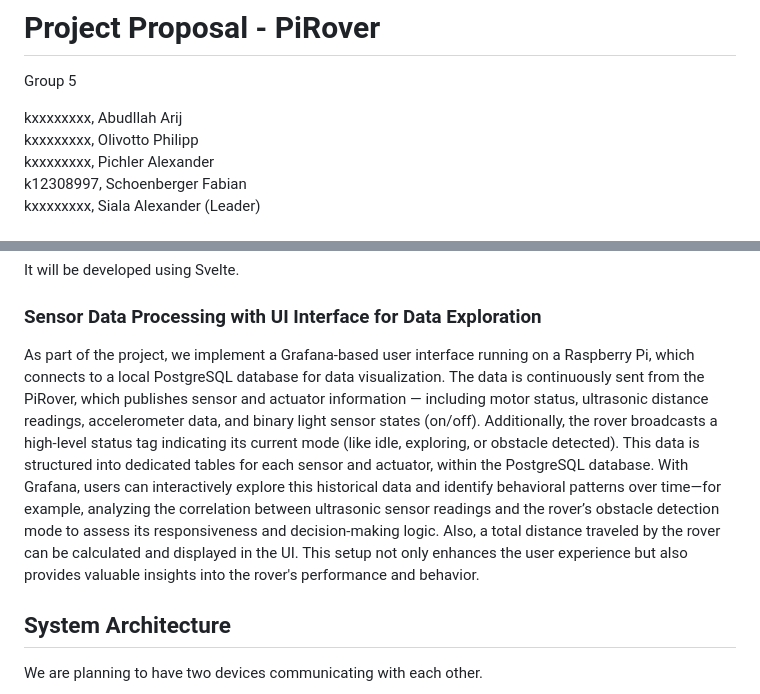
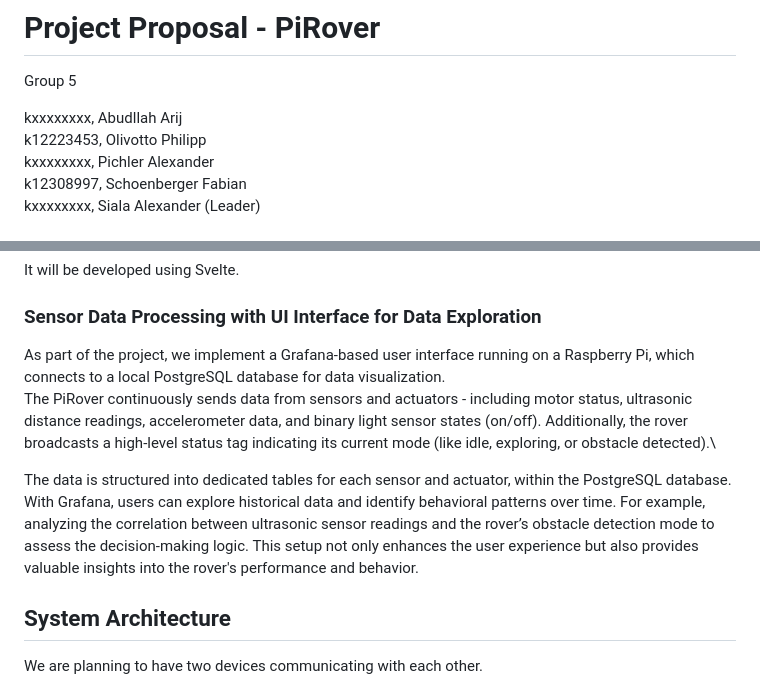
Before and after one commit to FabianSchoenberger/PiRover, a Markdown page: proposal/proposal.md, 2 parts joined by grey strips. GitHub-like rendering.

Commit message:
format proposal

```diff
--- a/proposal/proposal.md
+++ b/proposal/proposal.md
@@ -3,7 +3,7 @@
 Group 5
 
 kxxxxxxxx, Abudllah Arij \
-kxxxxxxxx, Olivotto Philipp \
+k12223453, Olivotto Philipp \
 kxxxxxxxx, Pichler Alexander \
 k12308997, Schoenberger Fabian \
 kxxxxxxxx, Siala Alexander (Leader)
@@ -51,11 +51,13 @@ It will be developed using Svelte.
 
 ### Sensor Data Processing with UI Interface for Data Exploration
 
-As part of the project, we implement a Grafana-based user interface running on a Raspberry Pi, which connects to a local PostgreSQL database for data visualization.
-The data is continuously sent from the PiRover, which publishes sensor and actuator information — including motor status, ultrasonic distance readings, accelerometer data, and binary light sensor states (on/off).
-Additionally, the rover broadcasts a high-level status tag indicating its current mode (like idle, exploring, or obstacle detected). This data is structured into dedicated tables for each sensor and actuator, within the PostgreSQL database.
-With Grafana, users can interactively explore this historical data and identify behavioral patterns over time—for example, analyzing the correlation between ultrasonic sensor readings and the rover’s obstacle detection mode to assess its responsiveness and decision-making logic.
-Also, a total distance traveled by the rover can be calculated and displayed in the UI. This setup not only enhances the user experience but also provides valuable insights into the rover's performance and behavior.
+As part of the project, we implement a Grafana-based user interface running on a Raspberry Pi, which connects to a local PostgreSQL database for data visualization. \
+The PiRover continuously sends data from sensors and actuators - including motor status, ultrasonic distance readings, accelerometer data, and binary light sensor states (on/off).
+Additionally, the rover broadcasts a high-level status tag indicating its current mode (like idle, exploring, or obstacle detected).\
+
+The data is structured into dedicated tables for each sensor and actuator, within the PostgreSQL database.
+With Grafana, users can explore historical data and identify behavioral patterns over time. For example, analyzing the correlation between ultrasonic sensor readings and the rover’s obstacle detection mode to assess the decision-making logic.
+This setup not only enhances the user experience but also provides valuable insights into the rover's performance and behavior.
 
 ## System Architecture
 
```
